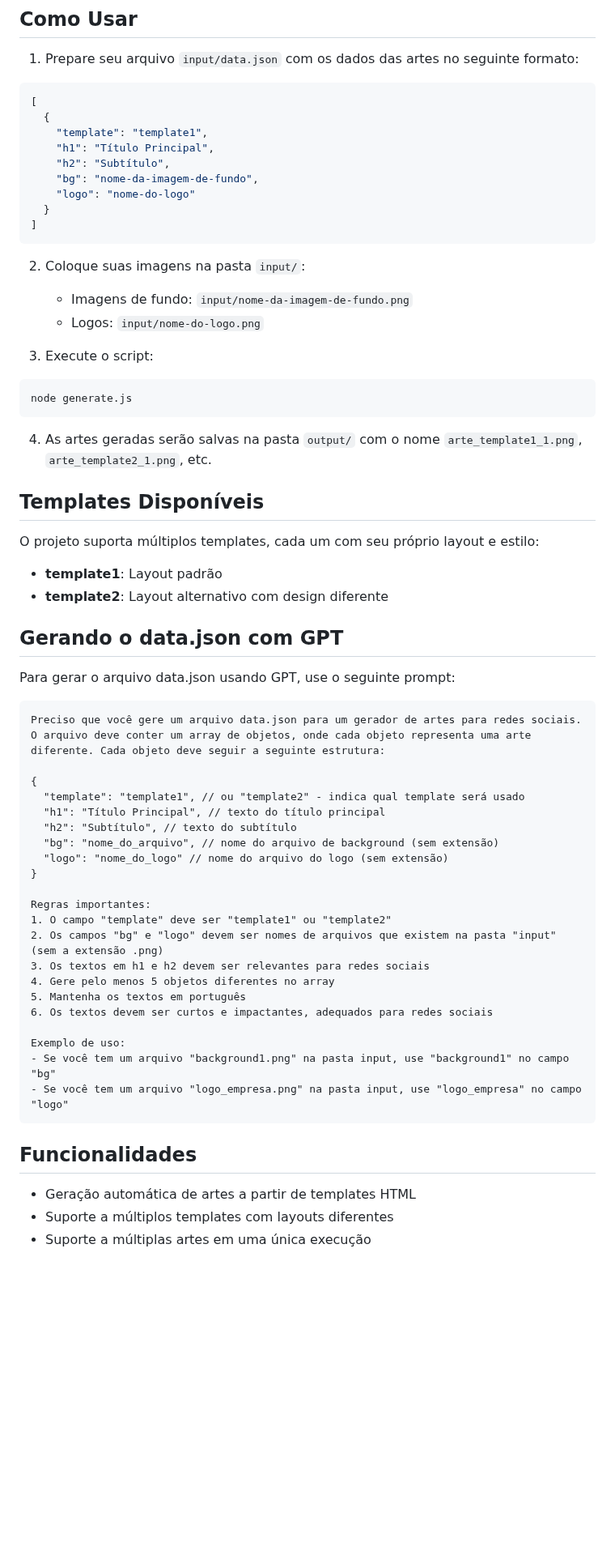
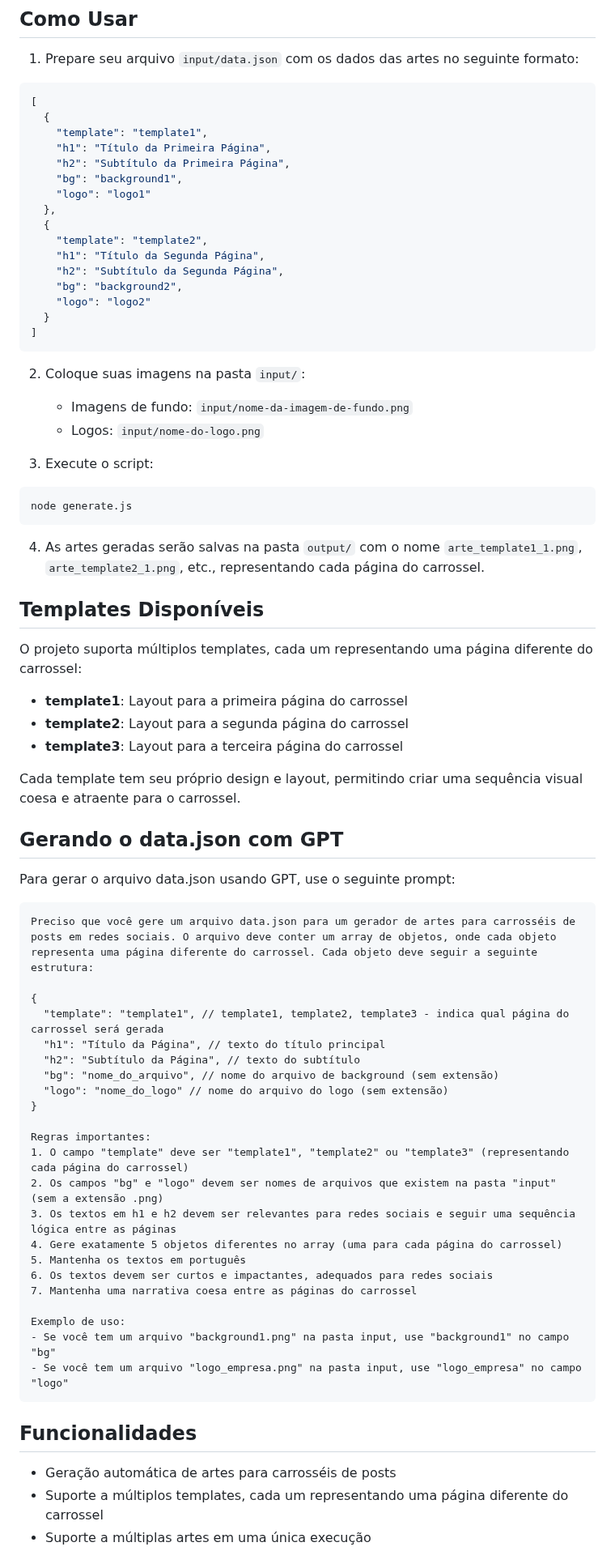
Before and after one commit to parrelladev/gerador-artes, a Markdown page: README.md, the part around one of its changes. Shown at 81% size. GitHub-like rendering; blank space fills up the shorter version.

Commit message:
docs: atualiza README com conceito de carrossel de posts

````diff
--- a/README.md
+++ b/README.md
@@ -41,10 +44,17 @@ npm install
 [
   {
     "template": "template1",
-    "h1": "Título Principal",
-    "h2": "Subtítulo",
-    "bg": "nome-da-imagem-de-fundo",
-    "logo": "nome-do-logo"
+    "h1": "Título da Primeira Página",
+    "h2": "Subtítulo da Primeira Página",
+    "bg": "background1",
+    "logo": "logo1"
+  },
+  {
+    "template": "template2",
+    "h1": "Título da Segunda Página",
+    "h2": "Subtítulo da Segunda Página",
+    "bg": "background2",
+    "logo": "logo2"
   }
 ]
 ```
@@ -58,37 +68,41 @@ npm install
 node generate.js
 ```
 
-4. As artes geradas serão salvas na pasta `output/` com o nome `arte_template1_1.png`, `arte_template2_1.png`, etc.
+4. As artes geradas serão salvas na pasta `output/` com o nome `arte_template1_1.png`, `arte_template2_1.png`, etc., representando cada página do carrossel.
 
 ## Templates Disponíveis
 
-O projeto suporta múltiplos templates, cada um com seu próprio layout e estilo:
+O projeto suporta múltiplos templates, cada um representando uma página diferente do carrossel:
 
-- **template1**: Layout padrão
-- **template2**: Layout alternativo com design diferente
+- **template1**: Layout para a primeira página do carrossel
+- **template2**: Layout para a segunda página do carrossel
+- **template3**: Layout para a terceira página do carrossel
+
+Cada template tem seu próprio design e layout, permitindo criar uma sequência visual coesa e atraente para o carrossel.
 
 ## Gerando o data.json com GPT
 
 Para gerar o arquivo data.json usando GPT, use o seguinte prompt:
 
 ```
-Preciso que você gere um arquivo data.json para um gerador de artes para redes sociais. O arquivo deve conter um array de objetos, onde cada objeto representa uma arte diferente. Cada objeto deve seguir a seguinte estrutura:
+Preciso que você gere um arquivo data.json para um gerador de artes para carrosséis de posts em redes sociais. O arquivo deve conter um array de objetos, onde cada objeto representa uma página diferente do carrossel. Cada objeto deve seguir a seguinte estrutura:
 
 {
-  "template": "template1", // ou "template2" - indica qual template será usado
-  "h1": "Título Principal", // texto do título principal
-  "h2": "Subtítulo", // texto do subtítulo
+  "template": "template1", // template1, template2, template3 - indica qual página do carrossel será gerada
+  "h1": "Título da Página", // texto do título principal
+  "h2": "Subtítulo da Página", // texto do subtítulo
   "bg": "nome_do_arquivo", // nome do arquivo de background (sem extensão)
   "logo": "nome_do_logo" // nome do arquivo do logo (sem extensão)
 }
 
 Regras importantes:
-1. O campo "template" deve ser "template1" ou "template2"
+1. O campo "template" deve ser "template1", "template2" ou "template3" (representando cada página do carrossel)
 2. Os campos "bg" e "logo" devem ser nomes de arquivos que existem na pasta "input" (sem a extensão .png)
-3. Os textos em h1 e h2 devem ser relevantes para redes sociais
-4. Gere pelo menos 5 objetos diferentes no array
+3. Os textos em h1 e h2 devem ser relevantes para redes sociais e seguir uma sequência lógica entre as páginas
+4. Gere exatamente 5 objetos diferentes no array (uma para cada página do carrossel)
 5. Mantenha os textos em português
 6. Os textos devem ser curtos e impactantes, adequados para redes sociais
+7. Mantenha uma narrativa coesa entre as páginas do carrossel
 
 Exemplo de uso:
 - Se você tem um arquivo "background1.png" na pasta input, use "background1" no campo "bg"
@@ -97,6 +111,6 @@ Exemplo de uso:
 
 ## Funcionalidades
 
-- Geração automática de artes a partir de templates HTML
-- Suporte a múltiplos templates com layouts diferentes
+- Geração automática de artes para carrosséis de posts
+- Suporte a múltiplos templates, cada um representando uma página diferente do carrossel
 - Suporte a múltiplas artes em uma única execução
````
Also changed, not shown: other parts of README.md (+7 -4 lines).
